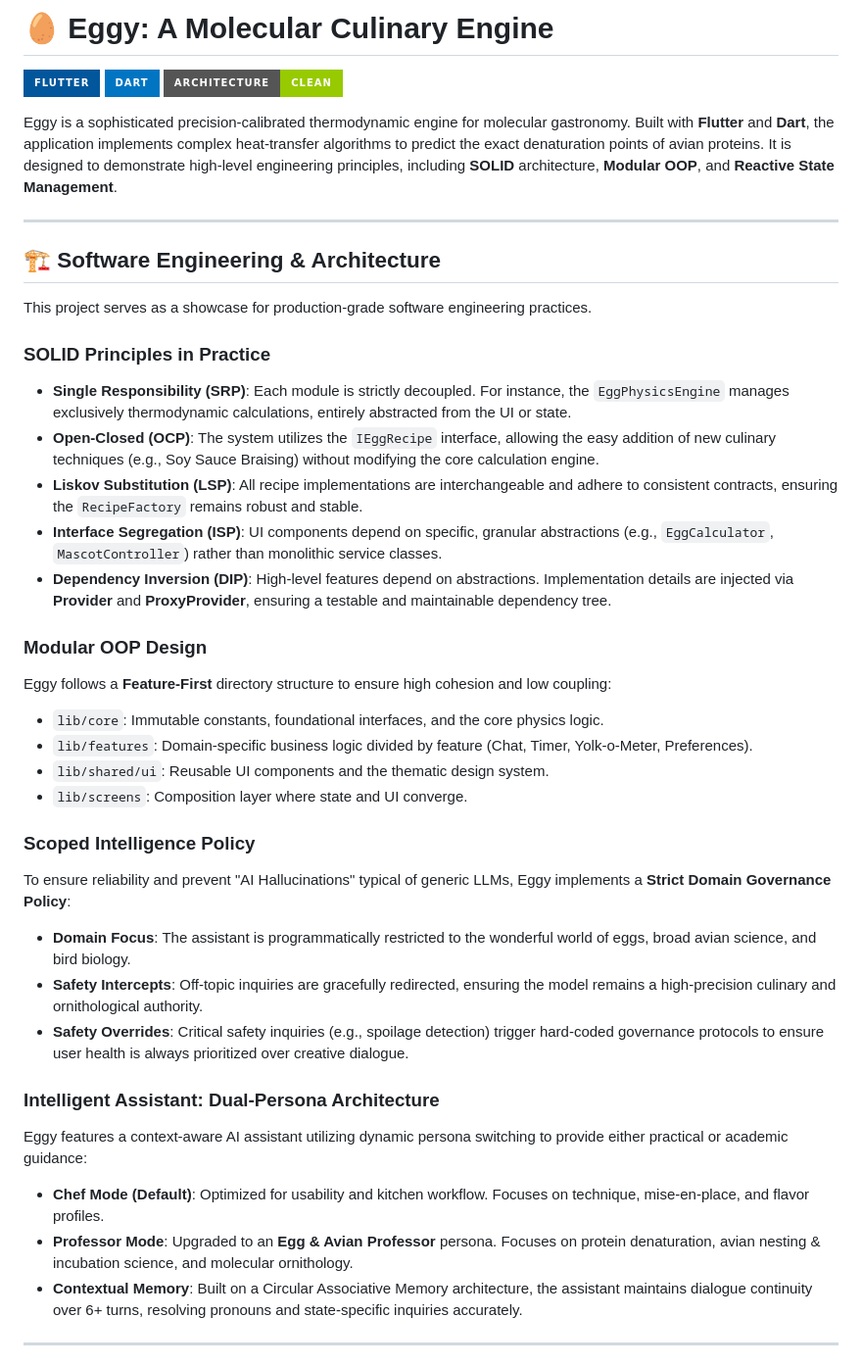
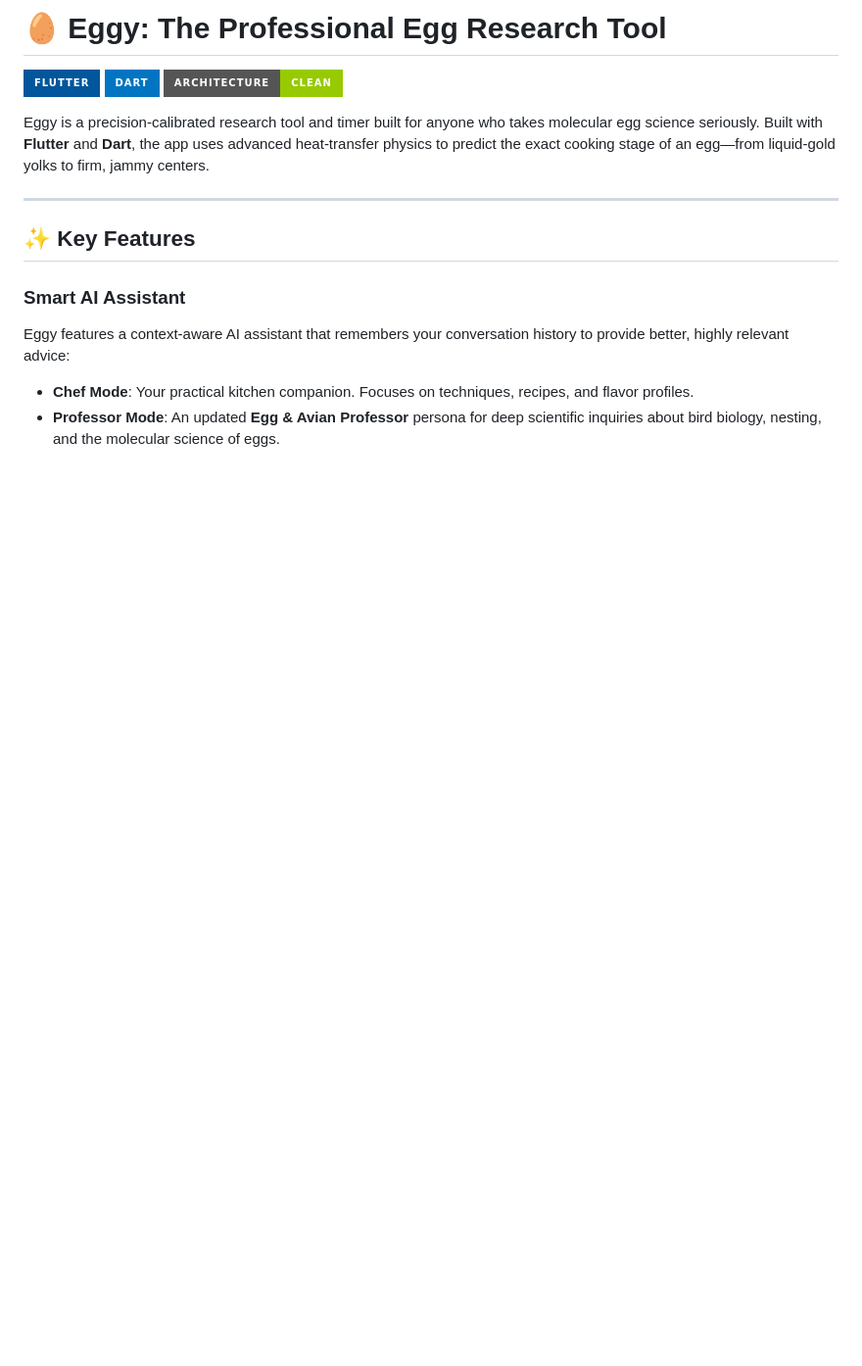
Before and after one commit to gwaisey/eggy, a Markdown page: README.md, the part around one of its changes. Shown at 98% size. GitHub-like rendering; badges without logos; blank space fills up the shorter version.

```diff
--- a/README.md
+++ b/README.md
@@ -1,42 +1,17 @@
-# 🥚 Eggy: A Molecular Culinary Engine
+# 🥚 Eggy: The Professional Egg Research Tool
 
 [![Flutter](https://img.shields.io/badge/Flutter-02569B?style=for-the-badge&logo=flutter&logoColor=white)](https://flutter.dev)
 [![Dart](https://img.shields.io/badge/Dart-0175C2?style=for-the-badge&logo=dart&logoColor=white)](https://dart.dev)
 [![Architecture: Clean](https://img.shields.io/badge/Architecture-Clean-green?style=for-the-badge)](https://blog.cleancoder.com/uncle-bob/2012/08/13/the-clean-architecture.html)
 
-Eggy is a sophisticated precision-calibrated thermodynamic engine for molecular gastronomy. Built with **Flutter** and **Dart**, the application implements complex heat-transfer algorithms to predict the exact denaturation points of avian proteins. It is designed to demonstrate high-level engineering principles, including **SOLID** architecture, **Modular OOP**, and **Reactive State Management**.
+Eggy is a precision-calibrated research tool and timer built for anyone who takes molecular egg science seriously. Built with **Flutter** and **Dart**, the app uses advanced heat-transfer physics to predict the exact cooking stage of an egg—from liquid-gold yolks to firm, jammy centers.
 
 ---
 
-## 🏗️ Software Engineering & Architecture
+## ✨ Key Features
 
-This project serves as a showcase for production-grade software engineering practices.
+### **Smart AI Assistant**
+Eggy features a context-aware AI assistant that remembers your conversation history to provide better, highly relevant advice:
+- **Chef Mode**: Your practical kitchen companion. Focuses on techniques, recipes, and flavor profiles.
+- **Professor Mode**: An updated **Egg & Avian Professor** persona for deep scientific inquiries about bird biology, nesting, and the molecular science of eggs.
 
-### **SOLID Principles in Practice**
-- **Single Responsibility (SRP)**: Each module is strictly decoupled. For instance, the `EggPhysicsEngine` manages exclusively thermodynamic calculations, entirely abstracted from the UI or state.
-- **Open-Closed (OCP)**: The system utilizes the `IEggRecipe` interface, allowing the easy addition of new culinary techniques (e.g., Soy Sauce Braising) without modifying the core calculation engine.
-- **Liskov Substitution (LSP)**: All recipe implementations are interchangeable and adhere to consistent contracts, ensuring the `RecipeFactory` remains robust and stable.
-- **Interface Segregation (ISP)**: UI components depend on specific, granular abstractions (e.g., `EggCalculator`, `MascotController`) rather than monolithic service classes.
-- **Dependency Inversion (DIP)**: High-level features depend on abstractions. Implementation details are injected via **Provider** and **ProxyProvider**, ensuring a testable and maintainable dependency tree.
-
-### **Modular OOP Design**
-Eggy follows a **Feature-First** directory structure to ensure high cohesion and low coupling:
-- `lib/core`: Immutable constants, foundational interfaces, and the core physics logic.
-- `lib/features`: Domain-specific business logic divided by feature (Chat, Timer, Yolk-o-Meter, Preferences).
-- `lib/shared/ui`: Reusable UI components and the thematic design system.
-- `lib/screens`: Composition layer where state and UI converge.
-
-### **Scoped Intelligence Policy**
-To ensure reliability and prevent "AI Hallucinations" typical of generic LLMs, Eggy implements a **Strict Domain Governance Policy**:
-- **Domain Focus**: The assistant is programmatically restricted to the wonderful world of eggs, broad avian science, and bird biology.
-- **Safety Intercepts**: Off-topic inquiries are gracefully redirected, ensuring the model remains a high-precision culinary and ornithological authority.
-- **Safety Overrides**: Critical safety inquiries (e.g., spoilage detection) trigger hard-coded governance protocols to ensure user health is always prioritized over creative dialogue.
-
-### **Intelligent Assistant: Dual-Persona Architecture**
-Eggy features a context-aware AI assistant utilizing dynamic persona switching to provide either practical or academic guidance:
-- **Chef Mode (Default)**: Optimized for usability and kitchen workflow. Focuses on technique, mise-en-place, and flavor profiles.
-- **Professor Mode**: Upgraded to an **Egg & Avian Professor** persona. Focuses on protein denaturation, avian nesting & incubation science, and molecular ornithology.
-- **Contextual Memory**: Built on a Circular Associative Memory architecture, the assistant maintains dialogue continuity over 6+ turns, resolving pronouns and state-specific inquiries accurately.
-
----
-
```
Also changed, not shown: other parts of README.md (+19 -43 lines).
